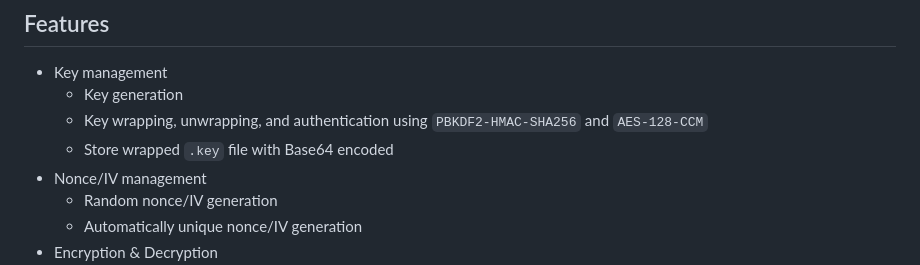
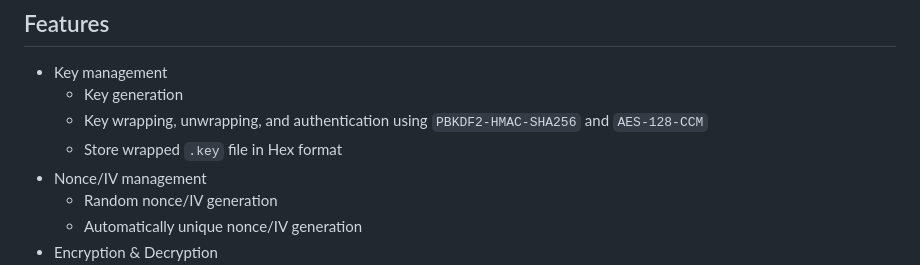
Before and after one commit to Fovir-GitHub/grain-128aeadv2-go, a Markdown page: README.md, the part around the change. GitHub-like rendering.

Commit message:
docs: update README
Signed-off-by: Fovir <fovir@disroot.org>

```diff
--- a/README.md
+++ b/README.md
@@ -36,7 +36,7 @@ This repository implements [`Grain-128AEADv2`](https://grain-128aead.github.io/)
 - Key management
   - Key generation
   - Key wrapping, unwrapping, and authentication using `PBKDF2-HMAC-SHA256` and `AES-128-CCM`
-  - Store wrapped `.key` file with Base64 encoded
+  - Store wrapped `.key` file in Hex format
 - Nonce/IV management
   - Random nonce/IV generation
   - Automatically unique nonce/IV generation
```
